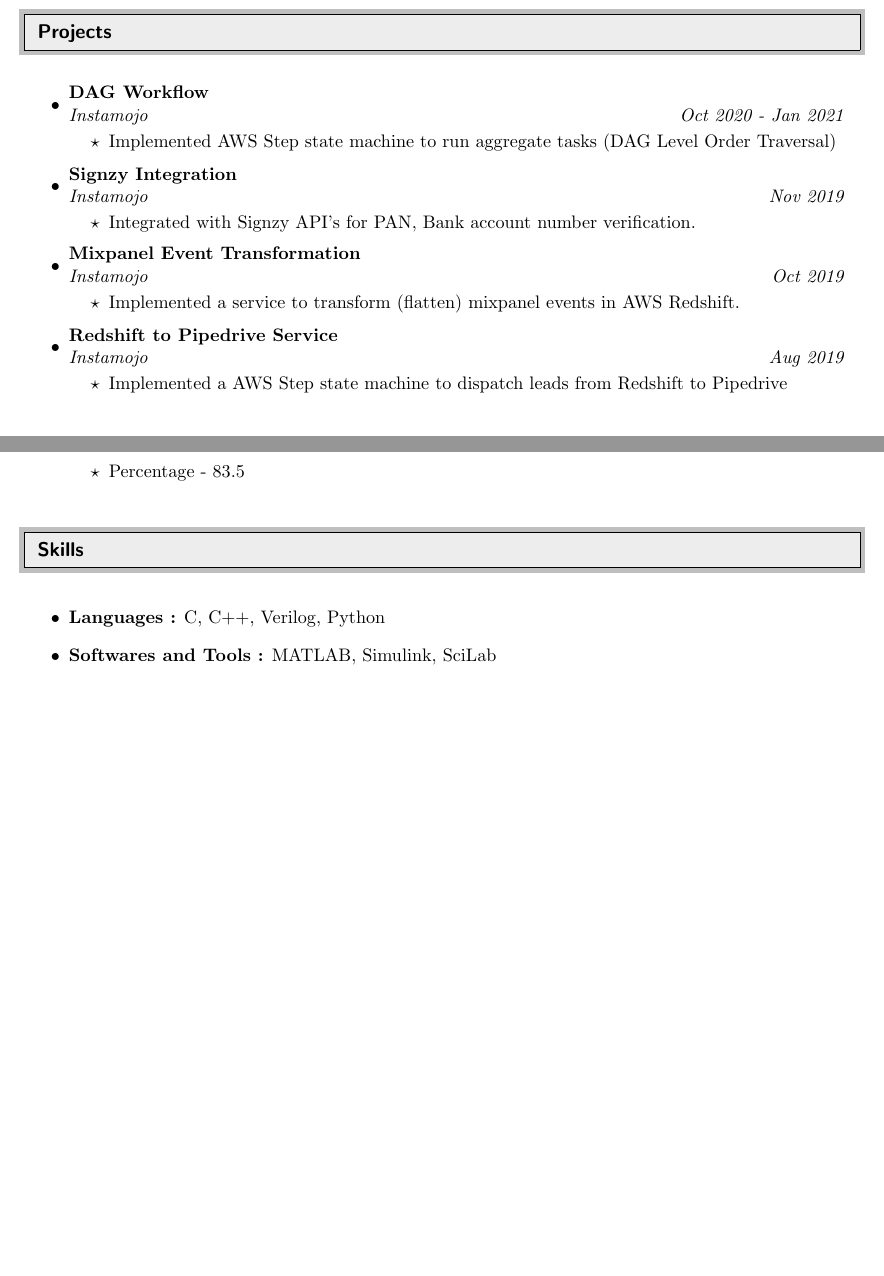
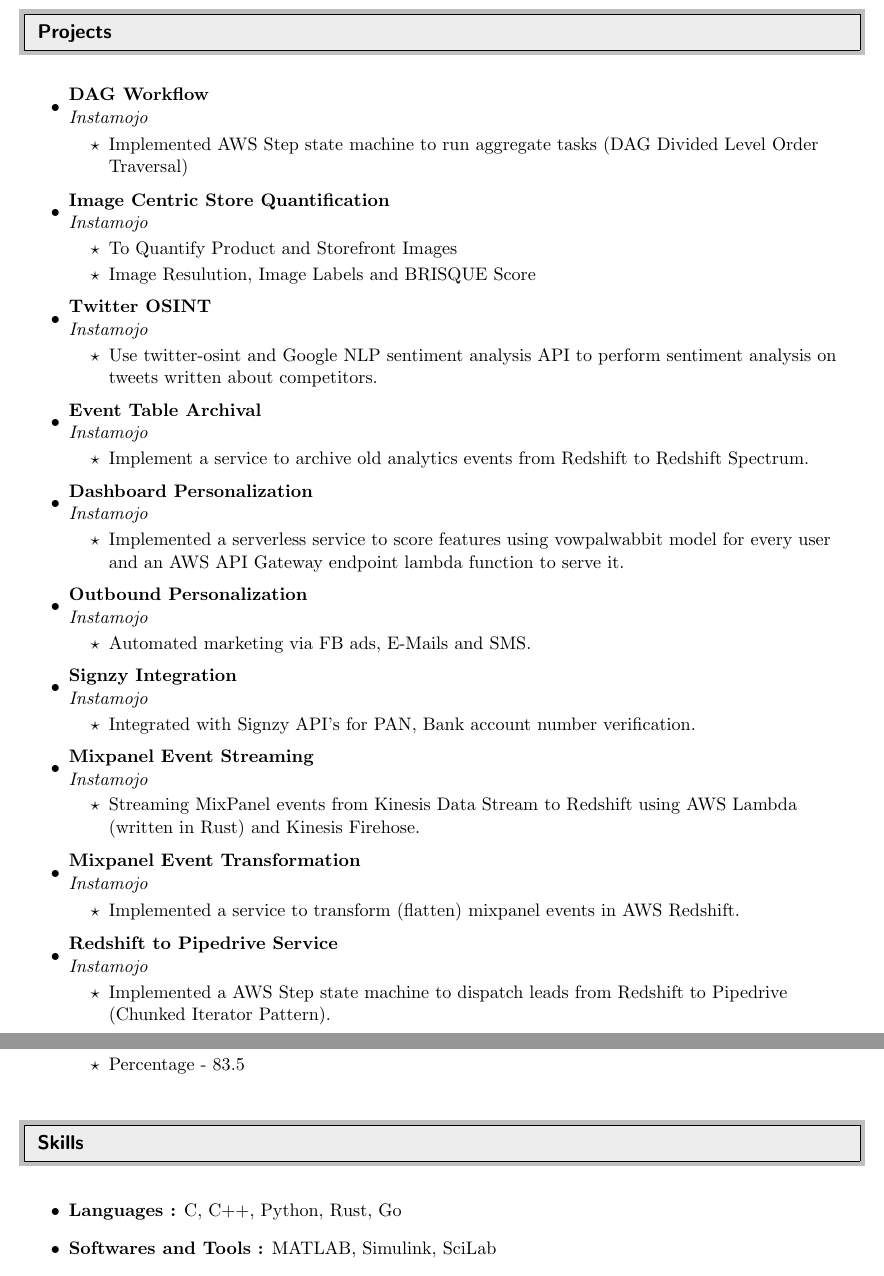
Before and after one commit to MMuthukrishna/blog, a LaTeX CV (content/cv/cv.tex): two parts of pages 1 and 2 of 2 before the commit and two parts of pages 1 and 2 of 3 after it, joined at a grey line, cut so that both start at the same text, the shorter picture padded with empty space. Compiled offline with pdfLaTeX.

Commit message:
Update cv

```diff
--- a/content/cv/cv.tex
+++ b/content/cv/cv.tex
@@ -80,29 +80,63 @@
 \begin{itemize}
 
 \item
-	\ressubheading{DAG Workflow}{}{Instamojo}{Oct 2020 - Jan 2021}
+	\ressubheading{DAG Workflow}{}{Instamojo}{}
 	\begin{itemize}
-		\resitem{Implemented AWS Step state machine to run aggregate tasks (DAG Level Order Traversal)}
+		\resitem{Implemented AWS Step state machine to run aggregate tasks (DAG Divided Level Order Traversal)}
+	\end{itemize}
+
+\item
+	\ressubheading{Image Centric Store Quantification}{}{Instamojo}{}
+	\begin{itemize}
+	\resitem{To Quantify Product and Storefront Images}
+	\resitem{Image Resulution, Image Labels and BRISQUE Score}
+	\end{itemize}
+
+\item
+	\ressubheading{Twitter OSINT}{}{Instamojo}{}
+	\begin{itemize}
+	\resitem{Use twitter-osint and Google NLP sentiment analysis API to perform sentiment analysis on tweets written about competitors.}
+	\end{itemize}
+
+\item
+	\ressubheading{Event Table Archival}{}{Instamojo}{}
+	\begin{itemize}
+	\resitem{Implement a service to archive old analytics events from Redshift to Redshift Spectrum.}
+	\end{itemize}
+\item
+	\ressubheading{Dashboard Personalization}{}{Instamojo}{}
+	\begin{itemize}
+	\resitem{Implemented a serverless service to score features using vowpalwabbit model for every user and an AWS API Gateway endpoint lambda function to serve it.}
 	\end{itemize}
 
 
 \item
-	\ressubheading{Signzy Integration}{}{Instamojo}{Nov 2019}
+	\ressubheading{Outbound Personalization}{}{Instamojo}{}
+	\begin{itemize}
+	\resitem{Automated marketing via FB ads, E-Mails and SMS.}
+	\end{itemize}
+
+\item
+	\ressubheading{Signzy Integration}{}{Instamojo}{}
 	\begin{itemize}
 		\resitem{Integrated with Signzy API's for PAN, Bank account number verification.}
 	\end{itemize}
 
-
-	\item
-	\ressubheading{Mixpanel Event Transformation}{}{Instamojo}{Oct 2019}
+\item
+	\ressubheading{Mixpanel Event Streaming}{}{Instamojo}{}
+	\begin{itemize}
+		\resitem{Streaming MixPanel events from Kinesis Data Stream to Redshift using AWS Lambda (written in Rust) and Kinesis Firehose.}
+	\end{itemize}
+\item
+	\ressubheading{Mixpanel Event Transformation}{}{Instamojo}{}
 	\begin{itemize}
 		\resitem{Implemented a service to transform (flatten) mixpanel events in AWS Redshift.}
 	\end{itemize}
 
 \item
-	\ressubheading{Redshift to Pipedrive Service}{}{Instamojo}{Aug 2019}
+	\ressubheading{Redshift to Pipedrive Service}{}{Instamojo}{}
 	\begin{itemize}
-		\resitem{Implemented a AWS Step state machine to dispatch leads from Redshift to Pipedrive}
+		\resitem{Implemented a AWS Step state machine to dispatch leads from Redshift to Pipedrive (Chunked Iterator Pattern). }
 	\end{itemize}
 
 
@@ -174,7 +208,7 @@
 
 \begin{itemize}
 
-\item {\bf Languages :} C, C++, Verilog, Python
+\item {\bf Languages :} C, C++, Python, Rust, Go
 \item {\bf Softwares and Tools :} MATLAB,  Simulink, SciLab
 \item {\bf Hardware :} Arduino Uno , 8051 Microcontroller, Raspberry Pi
 
```
Also changed, not shown: content/cv/cv.pdf, content/cv/cv.tex (2 more changed lines).
